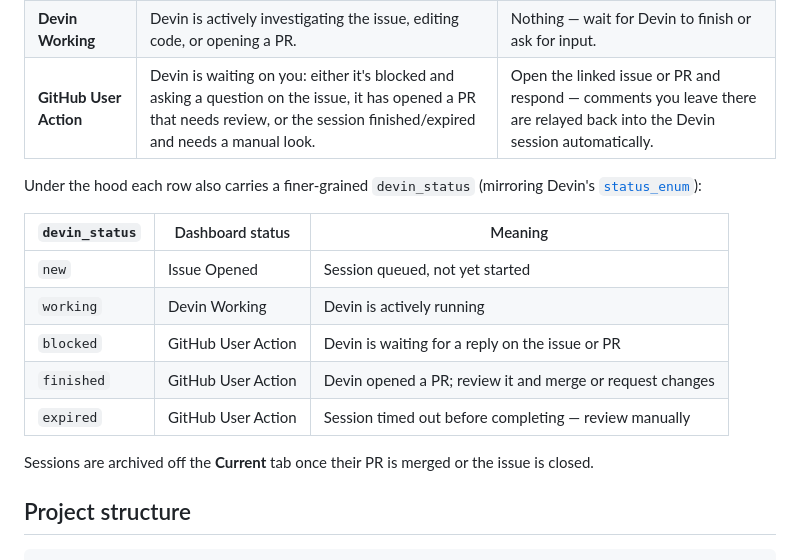
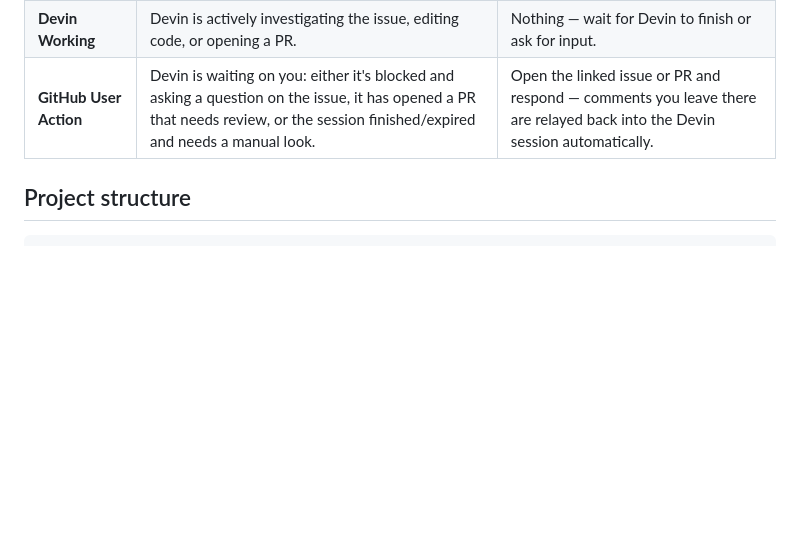
Before and after one commit to alice-martynova/devin-issue-remediation, a Markdown page: README.md, the part around the change. Rendered like a GitHub page; blank space fills up the shorter version.

Commit message:
Simplify README by removing devin_status details
Removed detailed explanation of devin_status and session archiving.

````diff
--- a/README.md
+++ b/README.md
@@ -220,18 +220,6 @@ Each session moves through the three user-facing statuses shown on the dashboard
 | **Devin Working** | Devin is actively investigating the issue, editing code, or opening a PR. | Nothing — wait for Devin to finish or ask for input. |
 | **GitHub User Action** | Devin is waiting on you: either it's blocked and asking a question on the issue, it has opened a PR that needs review, or the session finished/expired and needs a manual look. | Open the linked issue or PR and respond — comments you leave there are relayed back into the Devin session automatically. |
 
-Under the hood each row also carries a finer-grained `devin_status` (mirroring Devin's [`status_enum`](https://docs.devin.ai/api-reference/v1/sessions/retrieve-details-about-an-existing-session)):
-
-| `devin_status` | Dashboard status | Meaning |
-|----------------|------------------|---------|
-| `new` | Issue Opened | Session queued, not yet started |
-| `working` | Devin Working | Devin is actively running |
-| `blocked` | GitHub User Action | Devin is waiting for a reply on the issue or PR |
-| `finished` | GitHub User Action | Devin opened a PR; review it and merge or request changes |
-| `expired` | GitHub User Action | Session timed out before completing — review manually |
-
-Sessions are archived off the **Current** tab once their PR is merged or the issue is closed.
-
 ## Project structure
 
 ```
````
